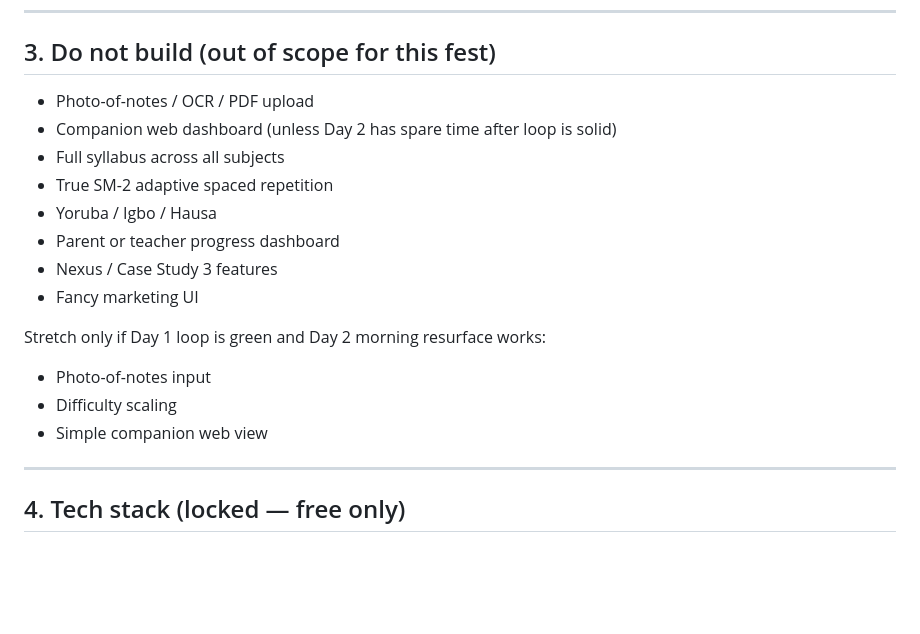
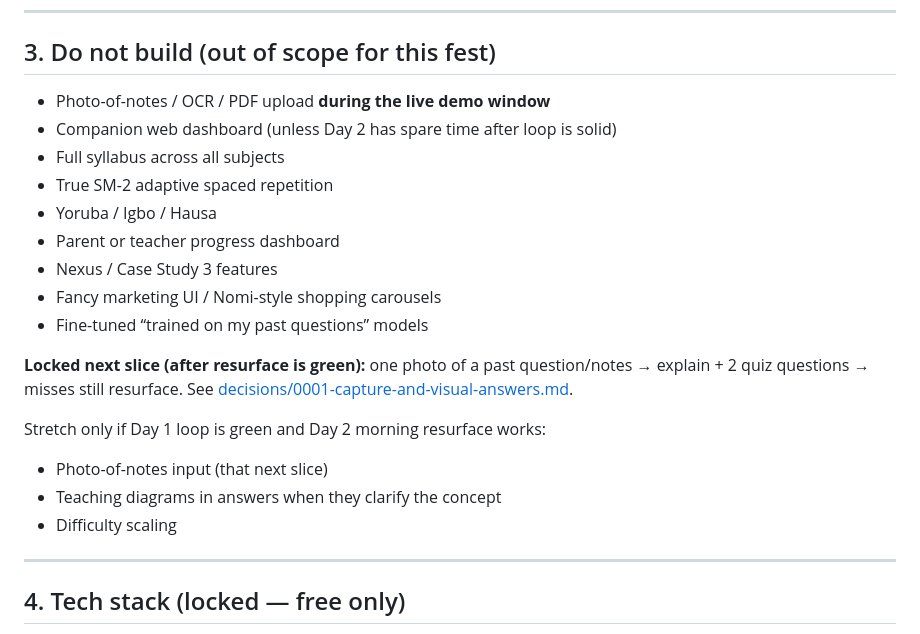
Before and after one commit to Misterhoye10/Techfest, a Markdown page: docs/reca/BUILD-REQUIREMENTS.md, the part around the change. GitHub-like rendering; blank space fills up the shorter version.

Commit message:
Lock capture/visual scope: fest keeps memory loop; next is photo past-question.
Documents decision 0001 so uploads and rich diagrams stay post-demo until resurface is green.

Co-authored-by: Cursor <cursoragent@cursor.com>

```diff
--- a/docs/reca/BUILD-REQUIREMENTS.md
+++ b/docs/reca/BUILD-REQUIREMENTS.md
@@ -52,20 +52,23 @@ If step 6 fails live, we look like every other study chatbot.
 
 ## 3. Do not build (out of scope for this fest)
 
-- Photo-of-notes / OCR / PDF upload
+- Photo-of-notes / OCR / PDF upload **during the live demo window**
 - Companion web dashboard (unless Day 2 has spare time after loop is solid)
 - Full syllabus across all subjects
 - True SM-2 adaptive spaced repetition
 - Yoruba / Igbo / Hausa
 - Parent or teacher progress dashboard
 - Nexus / Case Study 3 features
-- Fancy marketing UI
+- Fancy marketing UI / Nomi-style shopping carousels
+- Fine-tuned “trained on my past questions” models
+
+**Locked next slice (after resurface is green):** one photo of a past question/notes → explain + 2 quiz questions → misses still resurface. See [decisions/0001-capture-and-visual-answers.md](./decisions/0001-capture-and-visual-answers.md).
 
 Stretch only if Day 1 loop is green and Day 2 morning resurface works:
 
-- Photo-of-notes input
+- Photo-of-notes input (that next slice)
+- Teaching diagrams in answers when they clarify the concept
 - Difficulty scaling
-- Simple companion web view
 
 ---
 
```
Also changed, not shown: 1 other file.
